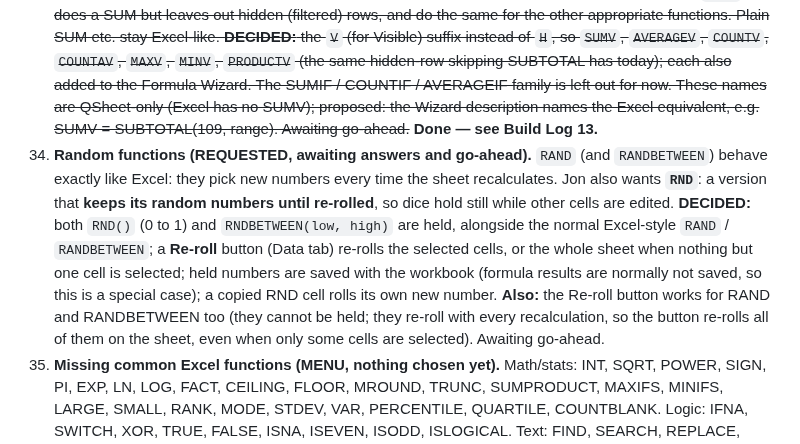
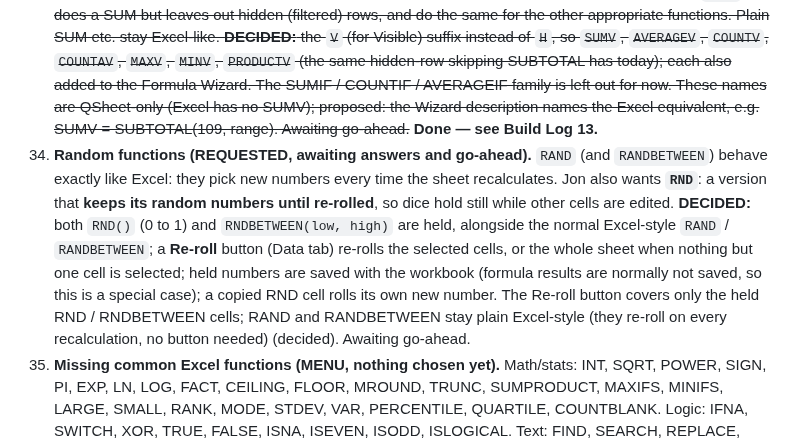
Before and after one commit to TundraJon/QSheet, a Markdown page: README.md, the part around the change. Rendered like a GitHub page.

Commit message:
Item 34: Re-roll covers only RND / RNDBETWEEN (decided)
Co-Authored-By: Claude Sonnet 5.5 <noreply@anthropic.com>
Claude-Session: https://claude.ai/code/session_01AVZzm24iDBekqDAmPAps9d

```diff
--- a/README.md
+++ b/README.md
@@ -71,7 +71,7 @@ Logged from the V2 → V3 gap review. Nothing here is approved to build yet. Ful
 31. **Bigger sheets (DISCUSSION, not approved to build).** Question: the grid is fixed at 200 rows x 52 columns — what if more is needed? Findings: cell data is already stored sparsely (only used cells), so size does not affect saves beyond two numbers per sheet; the real cost is the screen (every cell is an on-screen input, 10,400 now). Two separate features: (a) append more rows / columns at the end (cheap, safe — needs per-sheet row/column counts, saved with the workbook, and a sensible cap), and (b) insert / delete rows or columns in the middle (large: it must rewrite formulas, merges, conditional-formatting ranges, validation ranges, tables, freeze panes and Time Travel). Whole-column rules would need an open-ended range (like A:A) to keep up with growth. Suggested order: autosave (30) first with a versioned save format, then (a), measure on the real phone, then (b). **DROPPED (decided).** Instead, when creating a new workbook, show the size limit (200 rows x 52 columns) in the New Workbook confirmation. Not built yet; awaiting go-ahead.
 32. ~~**Save status line wording (requested, awaiting go-ahead to build).** Left side of the top status line reads `AutoSave ON` when on, and `AutoSave OFF - (💾 Save)` when off. `(💾 Save)` is only a visual label that shows where to tap — it is NOT a separate button. The whole strip is the single tap target, and tapping it ALWAYS saves, even when nothing has changed (rewrites the save, updates the time, shows a brief Saved message). Right side keeps the Saved / Saving… / Unsaved changes / Save failed state; the "— tap to save" tail on Unsaved changes would be shortened since the label now says it.~~ **Done — see Build Log 9.**
 33. ~~**"Visible-only" functions (REQUESTED, awaiting go-ahead to build).** Jon finds it confusing that SUM still counts rows a table filter has hidden (10, 20, 50 showing but the total reads 150). Request: add a `SUMV` that does a SUM but leaves out hidden (filtered) rows, and do the same for the other appropriate functions. Plain SUM etc. stay Excel-like. **DECIDED:** the `V` (for Visible) suffix instead of `H`, so `SUMV`, `AVERAGEV`, `COUNTV`, `COUNTAV`, `MAXV`, `MINV`, `PRODUCTV` (the same hidden-row skipping SUBTOTAL has today); each also added to the Formula Wizard. The SUMIF / COUNTIF / AVERAGEIF family is left out for now. These names are QSheet-only (Excel has no SUMV); proposed: the Wizard description names the Excel equivalent, e.g. SUMV = SUBTOTAL(109, range). Awaiting go-ahead.~~ **Done — see Build Log 13.**
-34. **Random functions (REQUESTED, awaiting answers and go-ahead).** `RAND` (and `RANDBETWEEN`) behave exactly like Excel: they pick new numbers every time the sheet recalculates. Jon also wants **`RND`**: a version that **keeps its random numbers until re-rolled**, so dice hold still while other cells are edited. **DECIDED:** both `RND()` (0 to 1) and `RNDBETWEEN(low, high)` are held, alongside the normal Excel-style `RAND` / `RANDBETWEEN`; a **Re-roll** button (Data tab) re-rolls the selected cells, or the whole sheet when nothing but one cell is selected; held numbers are saved with the workbook (formula results are normally not saved, so this is a special case); a copied RND cell rolls its own new number. **Also:** the Re-roll button works for RAND and RANDBETWEEN too (they cannot be held; they re-roll with every recalculation, so the button re-rolls all of them on the sheet, even when only some cells are selected). Awaiting go-ahead.
+34. **Random functions (REQUESTED, awaiting answers and go-ahead).** `RAND` (and `RANDBETWEEN`) behave exactly like Excel: they pick new numbers every time the sheet recalculates. Jon also wants **`RND`**: a version that **keeps its random numbers until re-rolled**, so dice hold still while other cells are edited. **DECIDED:** both `RND()` (0 to 1) and `RNDBETWEEN(low, high)` are held, alongside the normal Excel-style `RAND` / `RANDBETWEEN`; a **Re-roll** button (Data tab) re-rolls the selected cells, or the whole sheet when nothing but one cell is selected; held numbers are saved with the workbook (formula results are normally not saved, so this is a special case); a copied RND cell rolls its own new number. The Re-roll button covers only the held RND / RNDBETWEEN cells; RAND and RANDBETWEEN stay plain Excel-style (they re-roll on every recalculation, no button needed) (decided). Awaiting go-ahead.
 35. **Missing common Excel functions (MENU, nothing chosen yet).** Math/stats: INT, SQRT, POWER, SIGN, PI, EXP, LN, LOG, FACT, CEILING, FLOOR, MROUND, TRUNC, SUMPRODUCT, MAXIFS, MINIFS, LARGE, SMALL, RANK, MODE, STDEV, VAR, PERCENTILE, QUARTILE, COUNTBLANK. Logic: IFNA, SWITCH, XOR, TRUE, FALSE, ISNA, ISEVEN, ISODD, ISLOGICAL. Text: FIND, SEARCH, REPLACE, REPT, EXACT, TEXT, VALUE, CHAR, CODE, TEXTSPLIT, TEXTBEFORE, TEXTAFTER. Dates: WEEKDAY, WEEKNUM, DAYS, EDATE, NETWORKDAYS, WORKDAY, HOUR, MINUTE, SECOND, TIME, DATEVALUE. Lookup/arrays: ROWS, COLUMNS, ADDRESS, LOOKUP, XMATCH, SEQUENCE, TRANSPOSE, VSTACK, HSTACK, TAKE, DROP, LET. Finance: PPMT, IPMT, NPER, RATE, SLN, XNPV, XIRR. **PICKED (awaiting go-ahead):** INT, SQRT, POWER, CEILING, FLOOR; LARGE, SMALL, RANK, MAXIFS, MINIFS; SWITCH, IFNA, TEXT, VALUE, FIND, SEARCH, REPT; ISEVEN, ISODD (plus RAND/RANDBETWEEN from item 34). Time functions (HOUR, MINUTE, SECOND, TIME) probably not needed; the rest of the menu stays unpicked.
 
 ## Build Log (completed)
```
